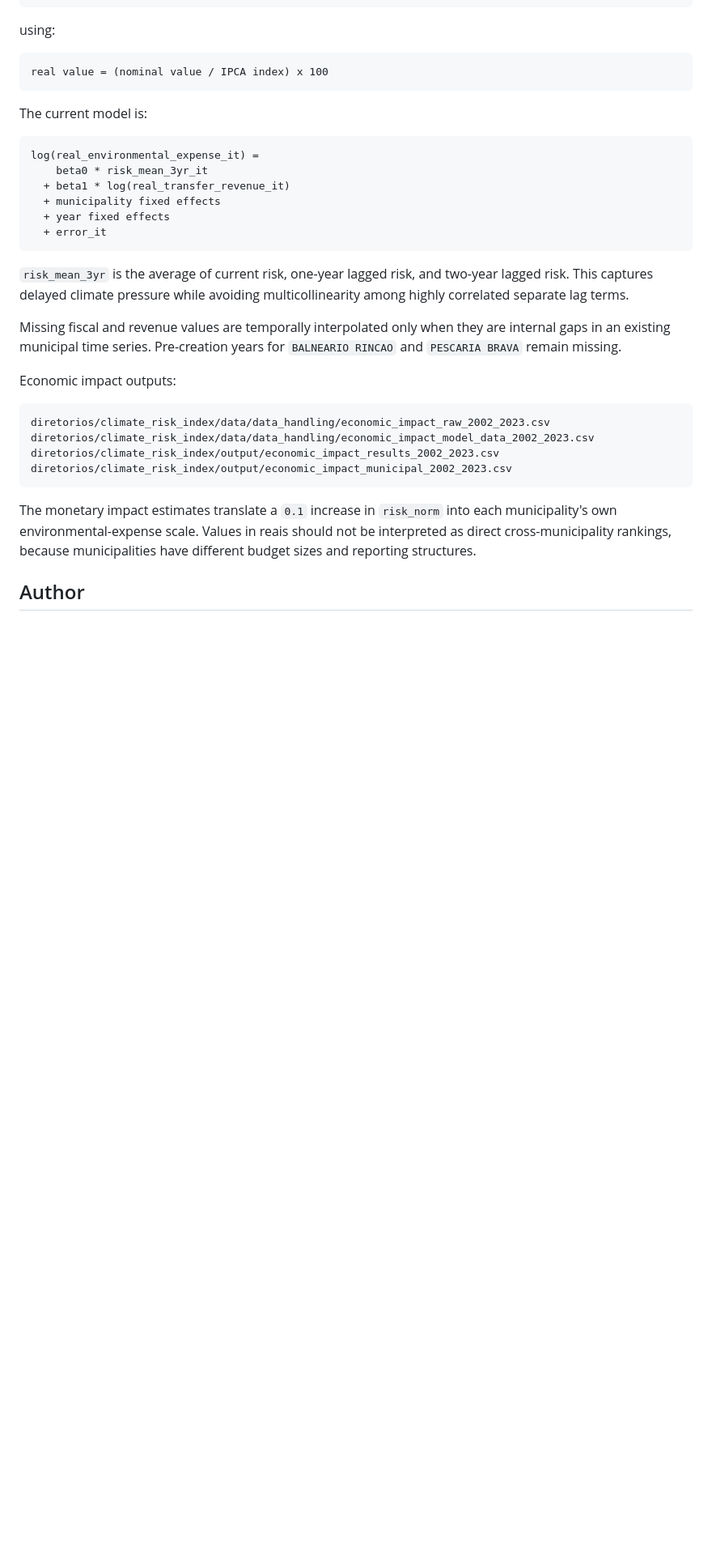
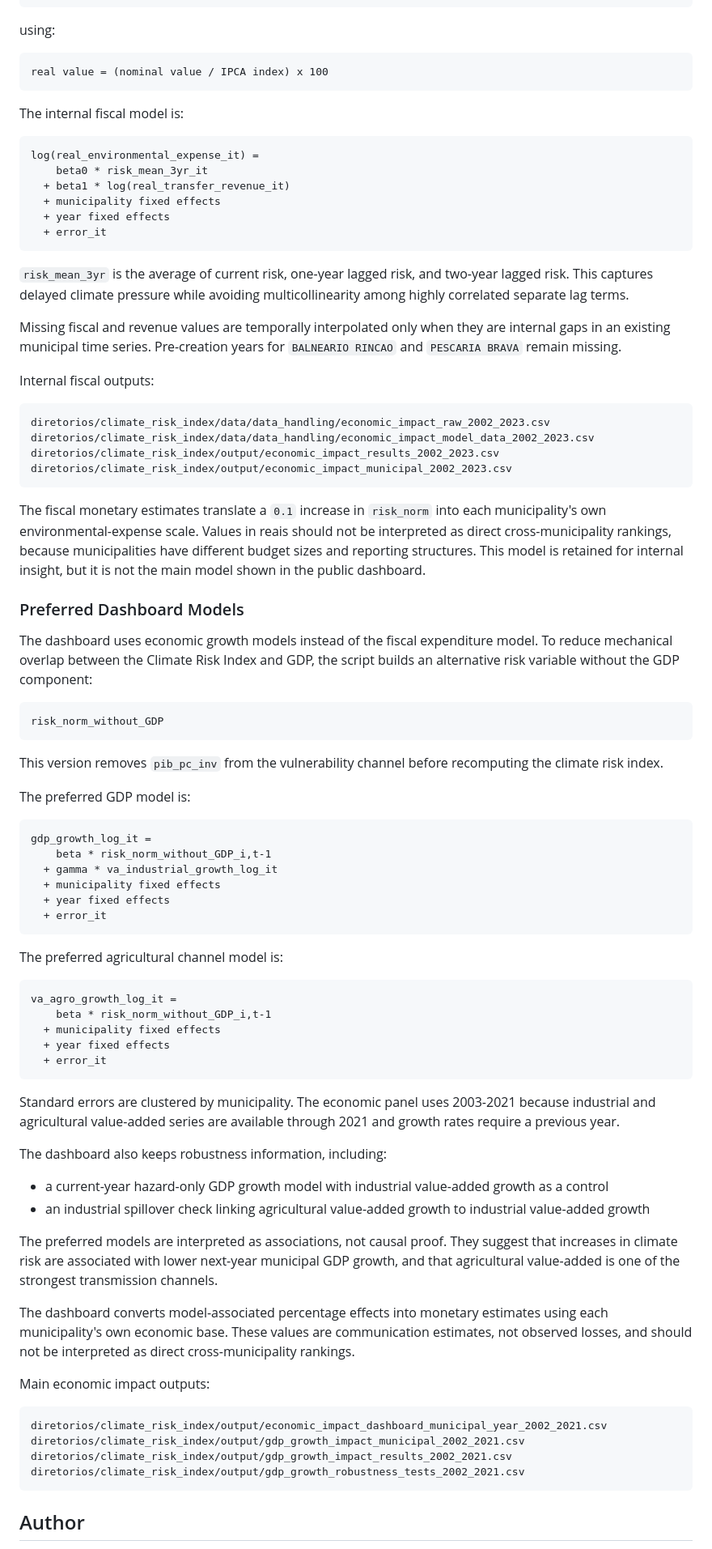
Before and after one commit to rebeccalslara/climate_risk_index, a Markdown page: README.md, the part around one of its changes. Shown at 81% size. Rendered like a GitHub page; blank space fills up the shorter version.

Commit message:
Update README economic impact documentation

````diff
--- a/README.md
+++ b/README.md
@@ -246,7 +258,7 @@ using:
 real value = (nominal value / IPCA index) x 100
 ```
 
-The current model is:
+The internal fiscal model is:
 
 ```text
 log(real_environmental_expense_it) =
@@ -261,7 +273,7 @@ log(real_environmental_expense_it) =
 
 Missing fiscal and revenue values are temporally interpolated only when they are internal gaps in an existing municipal time series. Pre-creation years for `BALNEARIO RINCAO` and `PESCARIA BRAVA` remain missing.
 
-Economic impact outputs:
+Internal fiscal outputs:
 
 ```text
 diretorios/climate_risk_index/data/data_handling/economic_impact_raw_2002_2023.csv
@@ -270,7 +282,58 @@ diretorios/climate_risk_index/output/economic_impact_results_2002_2023.csv
 diretorios/climate_risk_index/output/economic_impact_municipal_2002_2023.csv
 ```
 
-The monetary impact estimates translate a `0.1` increase in `risk_norm` into each municipality's own environmental-expense scale. Values in reais should not be interpreted as direct cross-municipality rankings, because municipalities have different budget sizes and reporting structures.
+The fiscal monetary estimates translate a `0.1` increase in `risk_norm` into each municipality's own environmental-expense scale. Values in reais should not be interpreted as direct cross-municipality rankings, because municipalities have different budget sizes and reporting structures. This model is retained for internal insight, but it is not the main model shown in the public dashboard.
+
+### Preferred Dashboard Models
+
+The dashboard uses economic growth models instead of the fiscal expenditure model. To reduce mechanical overlap between the Climate Risk Index and GDP, the script builds an alternative risk variable without the GDP component:
+
+```text
+risk_norm_without_GDP
+```
+
+This version removes `pib_pc_inv` from the vulnerability channel before recomputing the climate risk index.
+
+The preferred GDP model is:
+
+```text
+gdp_growth_log_it =
+    beta * risk_norm_without_GDP_i,t-1
+  + gamma * va_industrial_growth_log_it
+  + municipality fixed effects
+  + year fixed effects
+  + error_it
+```
+
+The preferred agricultural channel model is:
+
+```text
+va_agro_growth_log_it =
+    beta * risk_norm_without_GDP_i,t-1
+  + municipality fixed effects
+  + year fixed effects
+  + error_it
+```
+
+Standard errors are clustered by municipality. The economic panel uses 2003-2021 because industrial and agricultural value-added series are available through 2021 and growth rates require a previous year.
+
+The dashboard also keeps robustness information, including:
+
+- a current-year hazard-only GDP growth model with industrial value-added growth as a control
+- an industrial spillover check linking agricultural value-added growth to industrial value-added growth
+
+The preferred models are interpreted as associations, not causal proof. They suggest that increases in climate risk are associated with lower next-year municipal GDP growth, and that agricultural value-added is one of the strongest transmission channels.
+
+The dashboard converts model-associated percentage effects into monetary estimates using each municipality's own economic base. These values are communication estimates, not observed losses, and should not be interpreted as direct cross-municipality rankings.
+
+Main economic impact outputs:
+
+```text
+diretorios/climate_risk_index/output/economic_impact_dashboard_municipal_year_2002_2021.csv
+diretorios/climate_risk_index/output/gdp_growth_impact_municipal_2002_2021.csv
+diretorios/climate_risk_index/output/gdp_growth_impact_results_2002_2021.csv
+diretorios/climate_risk_index/output/gdp_growth_robustness_tests_2002_2021.csv
+```
 
 ## Author
 
````
Also changed, not shown: other parts of README.md (+15 -3 lines).
